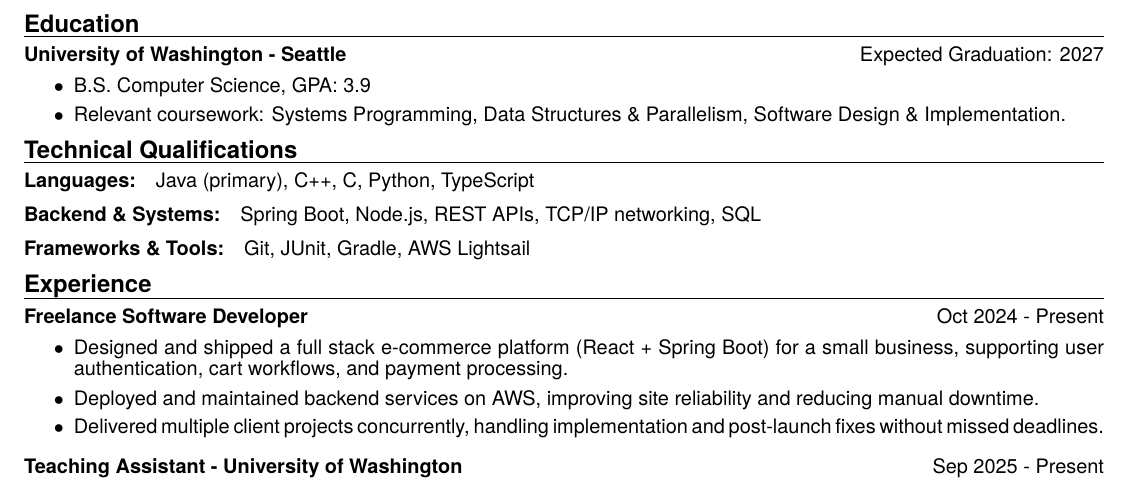
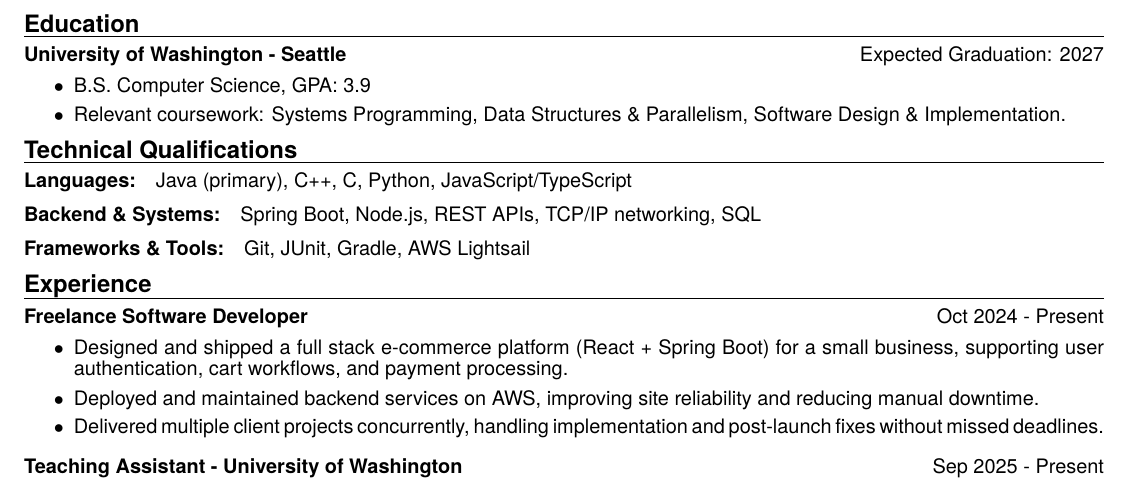
Before and after one commit to x3rdev/x3rdev, a LaTeX CV (nicolae_ungur_resume.tex): part of the page, cut so that both start at the same text. Compiled offline with XeLaTeX.

Commit message:
Updates from Overleaf

```diff
--- a/nicolae_ungur_resume.tex
+++ b/nicolae_ungur_resume.tex
@@ -41,7 +41,7 @@
 \end{enumerate}\vspace{-1.25em}
 
 \subsection*{Technical Qualifications}\vspace{-0.75em}\hrulefill\vspace{-1.0em}
-\paragraph{Languages:} Java (primary), C++, C, Python, TypeScript
+\paragraph{Languages:} Java (primary), C++, C, Python, JavaScript/TypeScript
 \vspace{-0.75em}
 
 \paragraph{Backend \& Systems:} Spring Boot, Node.js, REST APIs, TCP/IP networking, SQL
```
